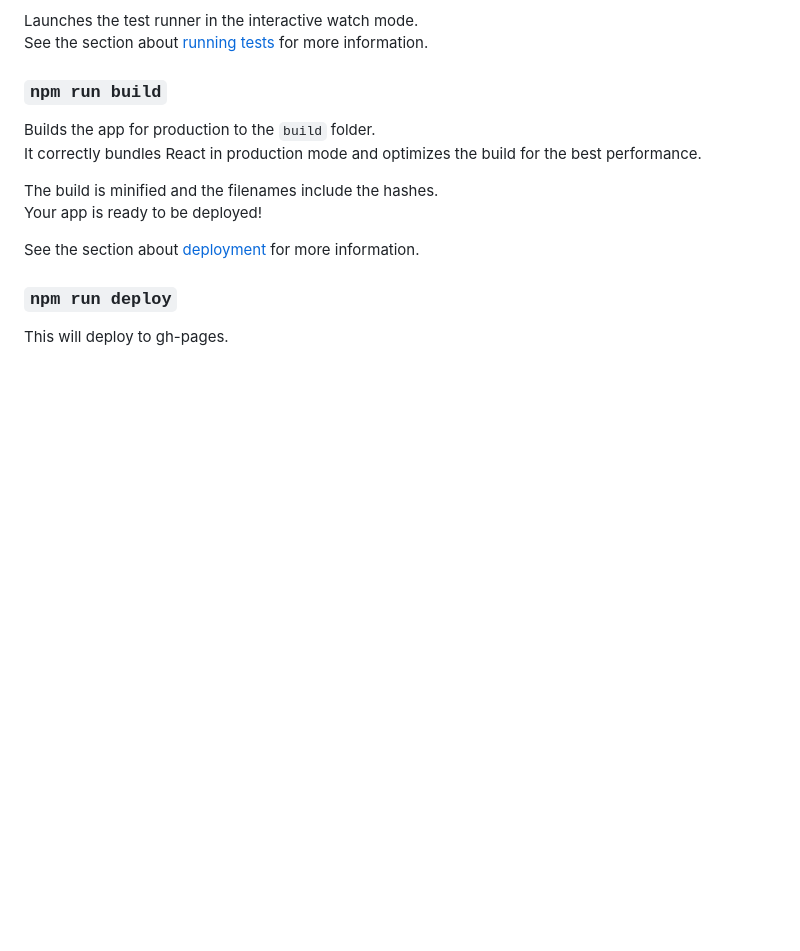
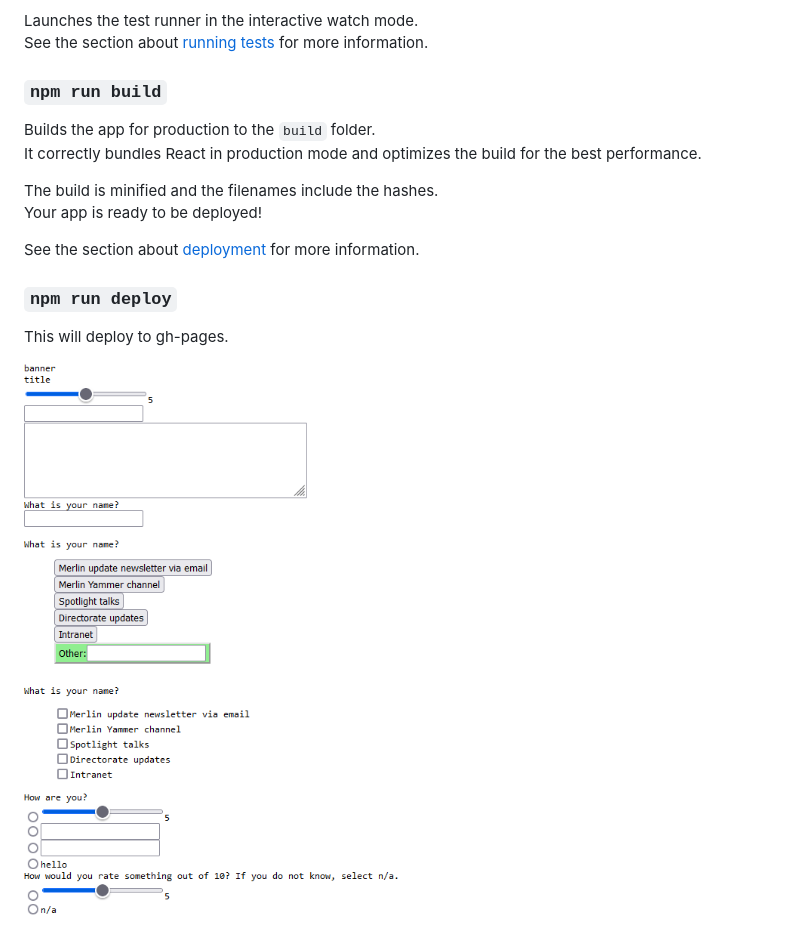
Before and after one commit to jonathandw743/rspb-merlin-questionnaire-2, a Markdown page: README.md, the part around the change. Rendered like a GitHub page; pictures changed too: images/questionnaire.png (added); blank space fills up the shorter version.

Commit message:
images added to readme

```diff
--- a/README.md
+++ b/README.md
@@ -36,3 +36,5 @@ See the section about [deployment](https://facebook.github.io/create-react-app/d
 ### `npm run deploy`
 
 This will deploy to gh-pages.
+
+![Questionnaire](images/questionnaire.png)
```
